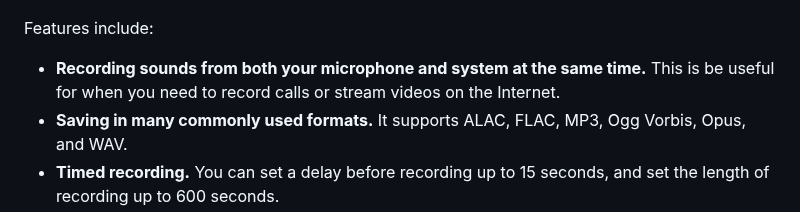
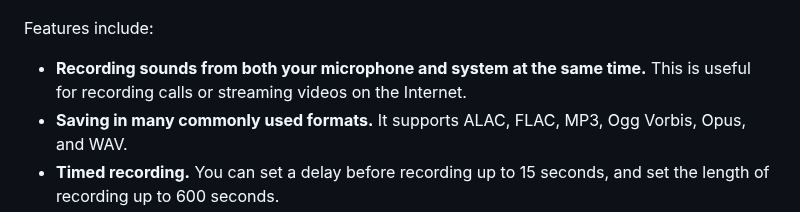
Before and after one commit to ryonakano/reco, a Markdown page: README.md, the part around the change. Drawn GitHub-style.

Commit message:
Grammatical fixes
Co-authored-by: Ryo Nakano <ryonakaknock3@gmail.com>

```diff
--- a/README.md
+++ b/README.md
@@ -8,7 +8,7 @@ You can use it to record and remember spoken words, system audio, improvized mel
 
 Features include:
 
-* **Recording sounds from both your microphone and system at the same time.** This is be useful for when you need to record calls or stream videos on the Internet.
+* **Recording sounds from both your microphone and system at the same time.** This is useful for recording calls or streaming videos on the Internet.
 * **Saving in many commonly used formats.** It supports ALAC, FLAC, MP3, Ogg Vorbis, Opus, and WAV.
 * **Timed recording.** You can set a delay before recording up to 15 seconds, and set the length of recording up to 600 seconds.
 * **Choosing where to save recordings.** You can select whether the app saves recordings into a directory of your choosing automatically or manually.
```
